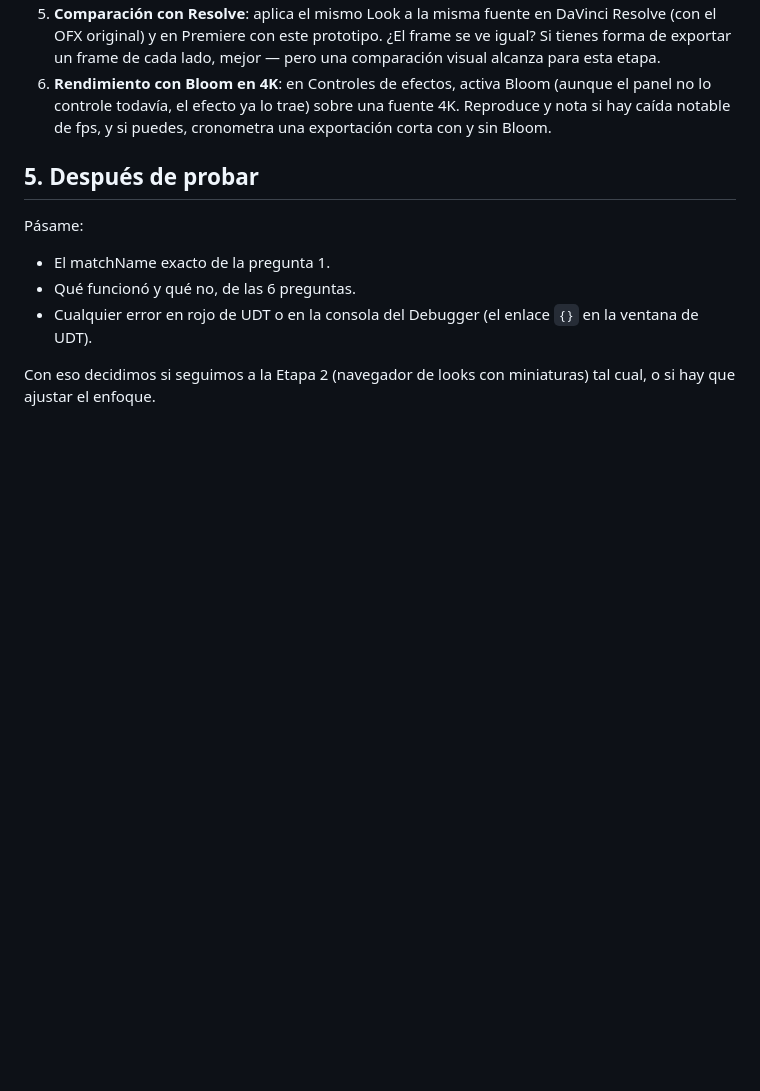
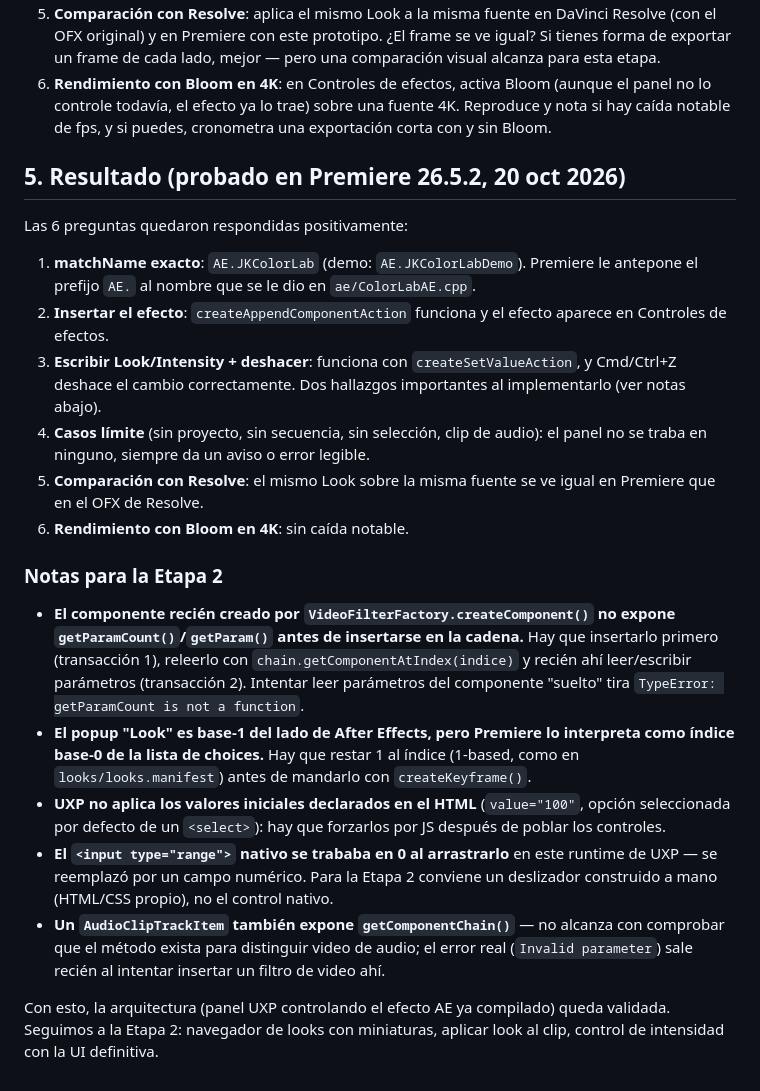
Before and after one commit to jocsan22g4-blip/ColorLab-Premiere, a Markdown page: TESTING.md, the part around the change. GitHub-like rendering; blank space fills up the shorter version.

Commit message:
docs: resultado de las 6 preguntas de viabilidad de la Etapa 1
Probado por Jocsan en Premiere 26.5.2: las 6 preguntas del informe
quedaron respondidas positivamente. Se documentan los hallazgos tecnicos
(orden de insertar/releer el componente, desfase base-0 vs base-1 del
Look, valores iniciales de los controles, el range nativo trabandose,
AudioClipTrackItem tambien con getComponentChain) para tenerlos en
cuenta al construir la Etapa 2.

Co-Authored-By: Claude Sonnet 5 <noreply@anthropic.com>
Claude-Session: https://claude.ai/code/session_01HUi51A4D9pGdw9VsGN4KUH

```diff
--- a/TESTING.md
+++ b/TESTING.md
@@ -76,13 +76,48 @@ hay que replantear el diseño.
    fuente 4K. Reproduce y nota si hay caída notable de fps, y si puedes,
    cronometra una exportación corta con y sin Bloom.
 
-## 5. Después de probar
+## 5. Resultado (probado en Premiere 26.5.2, 20 oct 2026)
 
-Pásame:
-- El matchName exacto de la pregunta 1.
-- Qué funcionó y qué no, de las 6 preguntas.
-- Cualquier error en rojo de UDT o en la consola del Debugger (el enlace
-  `{}` en la ventana de UDT).
+Las 6 preguntas quedaron respondidas positivamente:
 
-Con eso decidimos si seguimos a la Etapa 2 (navegador de looks con
-miniaturas) tal cual, o si hay que ajustar el enfoque.
+1. **matchName exacto**: `AE.JKColorLab` (demo: `AE.JKColorLabDemo`). Premiere
+   le antepone el prefijo `AE.` al nombre que se le dio en `ae/ColorLabAE.cpp`.
+2. **Insertar el efecto**: `createAppendComponentAction` funciona y el efecto
+   aparece en Controles de efectos.
+3. **Escribir Look/Intensity + deshacer**: funciona con `createSetValueAction`,
+   y Cmd/Ctrl+Z deshace el cambio correctamente. Dos hallazgos importantes al
+   implementarlo (ver notas abajo).
+4. **Casos límite** (sin proyecto, sin secuencia, sin selección, clip de
+   audio): el panel no se traba en ninguno, siempre da un aviso o error
+   legible.
+5. **Comparación con Resolve**: el mismo Look sobre la misma fuente se ve
+   igual en Premiere que en el OFX de Resolve.
+6. **Rendimiento con Bloom en 4K**: sin caída notable.
+
+### Notas para la Etapa 2
+
+- **El componente recién creado por `VideoFilterFactory.createComponent()`
+  no expone `getParamCount()`/`getParam()` antes de insertarse en la
+  cadena.** Hay que insertarlo primero (transacción 1), releerlo con
+  `chain.getComponentAtIndex(indice)` y recién ahí leer/escribir parámetros
+  (transacción 2). Intentar leer parámetros del componente "suelto" tira
+  `TypeError: getParamCount is not a function`.
+- **El popup "Look" es base-1 del lado de After Effects, pero Premiere lo
+  interpreta como índice base-0 de la lista de choices.** Hay que restar 1
+  al índice (1-based, como en `looks/looks.manifest`) antes de mandarlo con
+  `createKeyframe()`.
+- **UXP no aplica los valores iniciales declarados en el HTML**
+  (`value="100"`, opción seleccionada por defecto de un `<select>`): hay que
+  forzarlos por JS después de poblar los controles.
+- **El `<input type="range">` nativo se trababa en 0 al arrastrarlo** en
+  este runtime de UXP — se reemplazó por un campo numérico. Para la Etapa 2
+  conviene un deslizador construido a mano (HTML/CSS propio), no el control
+  nativo.
+- **Un `AudioClipTrackItem` también expone `getComponentChain()`** — no
+  alcanza con comprobar que el método exista para distinguir video de audio;
+  el error real (`Invalid parameter`) sale recién al intentar insertar un
+  filtro de video ahí.
+
+Con esto, la arquitectura (panel UXP controlando el efecto AE ya compilado)
+queda validada. Seguimos a la Etapa 2: navegador de looks con miniaturas,
+aplicar look al clip, control de intensidad con la UI definitiva.
```
